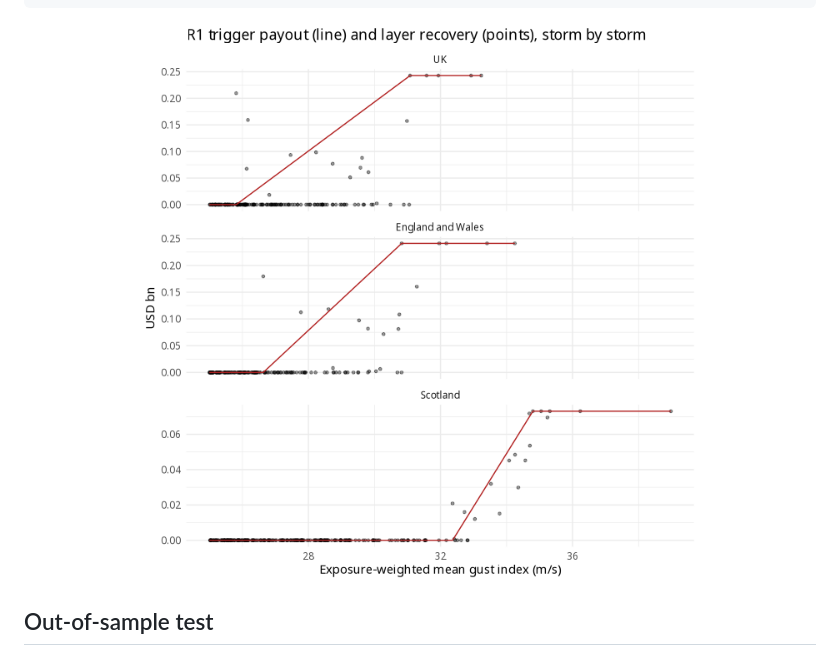
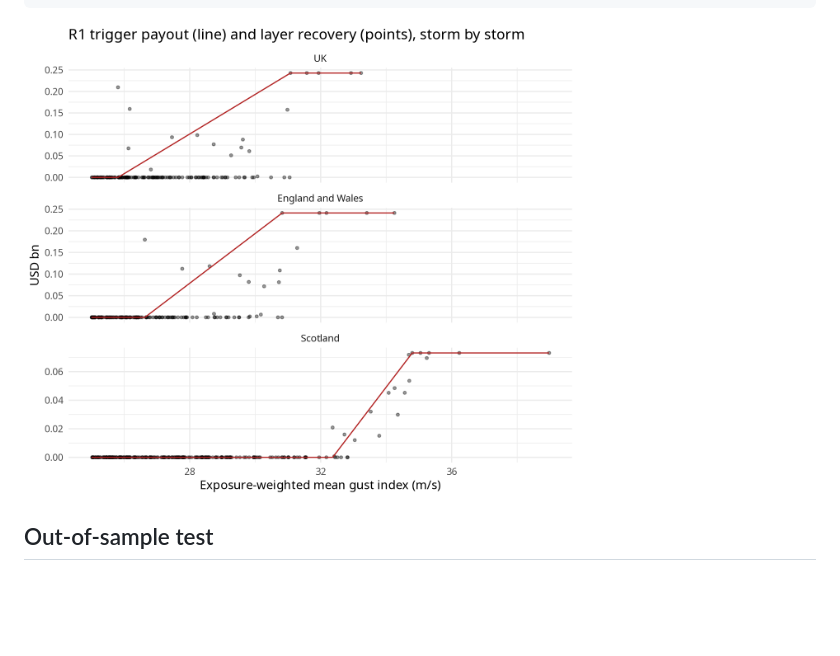
Before and after one commit to awkward-crow/njord, a Markdown page: docs/njord-method.md, the part around the change. GitHub-like rendering; pictures changed too: docs/figures/r1-figure-1.png; blank space fills up the shorter version.

Commit message:
Resize and sharpen the vignette figures
Co-Authored-By: Claude Opus 5.5 <noreply@anthropic.com>

````diff
--- a/docs/njord-method.md
+++ b/docs/njord-method.md
@@ -418,7 +418,7 @@ ggplot2::ggplot() +
   ggplot2::theme_minimal()
 ```
 
-<img src="figures/r1-figure-1.png" alt="" width="100%" />
+<img src="figures/r1-figure-1.png" alt="" width="70%" />
 
 ## Out-of-sample test
 
````
Also changed, not shown: 1 other file.
